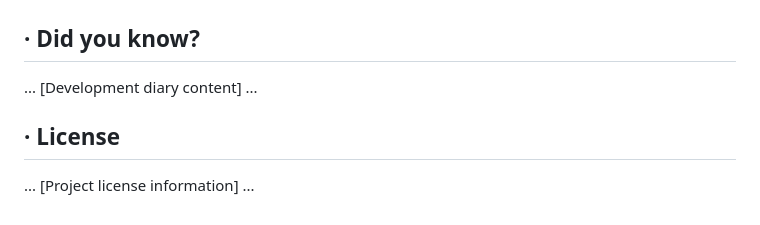
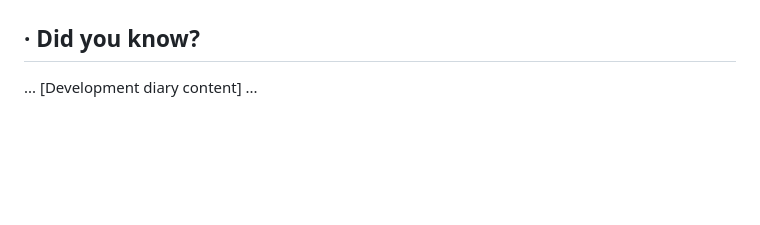
Before and after one commit to refresh-bookstore/refresh-bookstore, a Markdown page: README.md, the part around one of its changes. GitHub-like rendering; blank space fills up the shorter version.

```diff
--- a/README.md
+++ b/README.md
@@ -94,10 +95,6 @@
 </details>
+
 
 <!-- Did you know ? -->
 ## &middot; Did you know?
 ... [Development diary content] ...
-
-
-<!-- License -->
-## &middot; License
-... [Project license information] ...
```
Also changed, not shown: other parts of README.md (+4 -3 lines).
